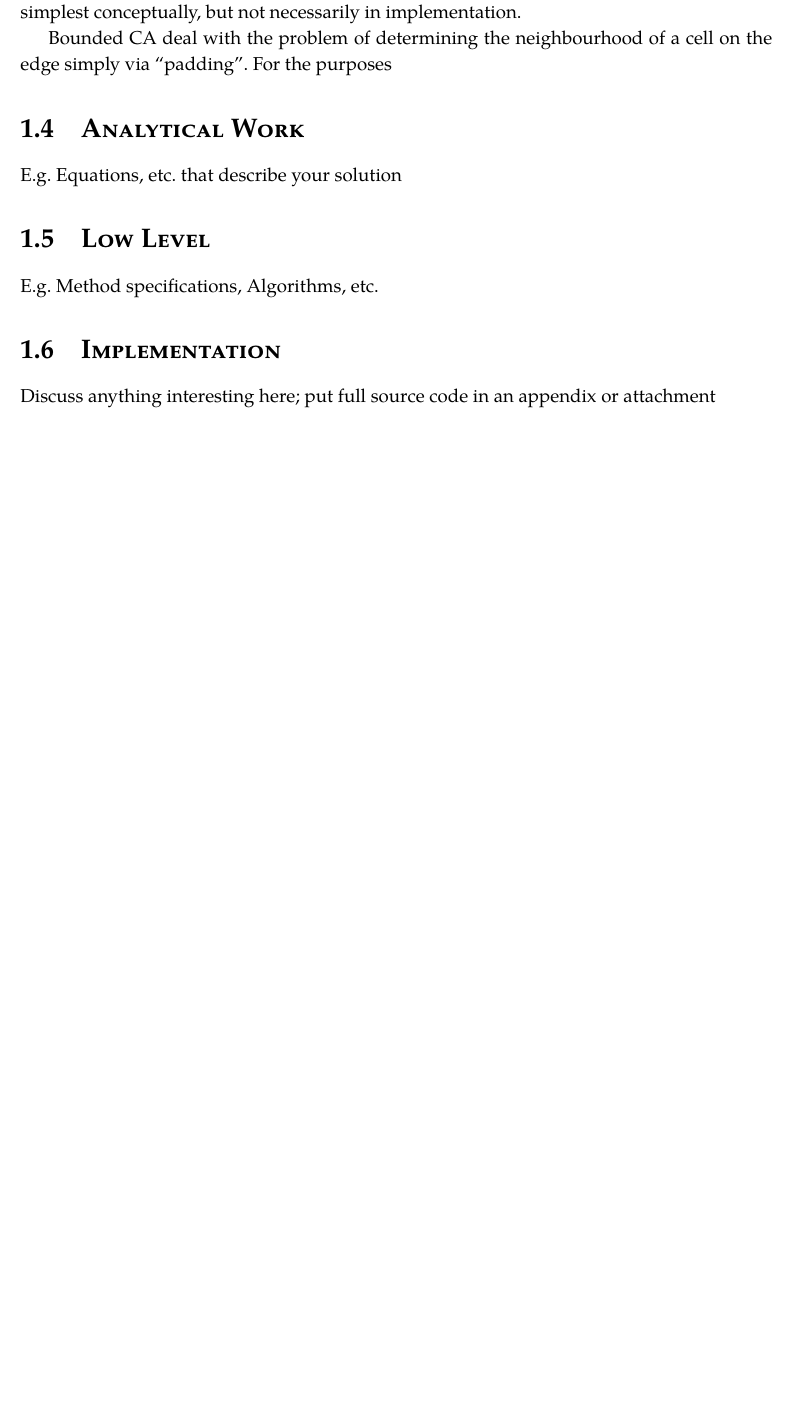
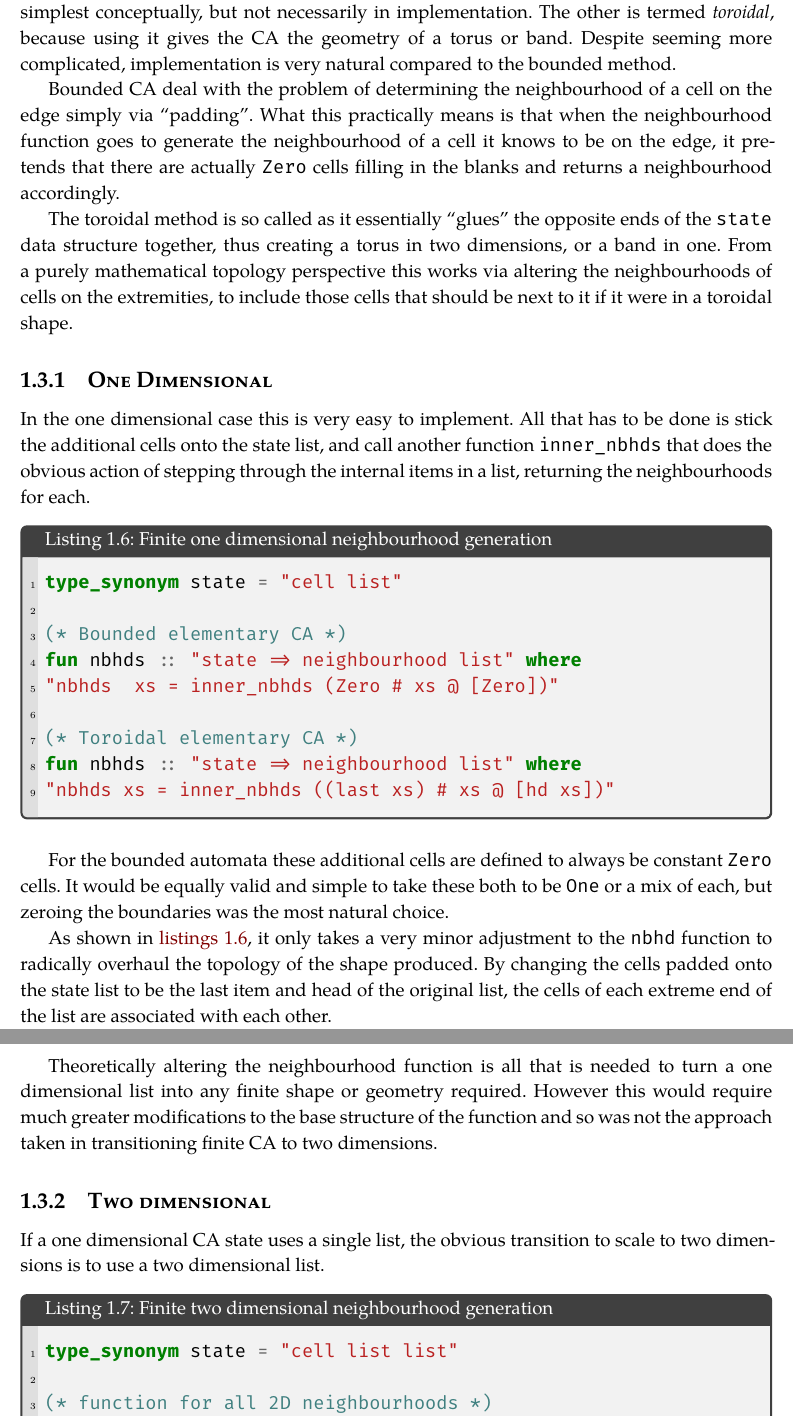
Before and after one commit to DaraMac/FYP, a LaTeX thesis (report/17377693.tex, which reads report/Chapter4.tex): part of page 7 of 8 before the commit and two parts of pages 8 and 9 of 11 after it, the two joined at a grey line, cut so that both start at the same text, the shorter picture padded with empty space. The pictures show the PDF file report/17377693.pdf that the author committed with the source.

Commit message:
Add more Chap4, simplfy generation of nbhds for finite elementary CA

```diff
--- a/report/Chapter4.tex
+++ b/report/Chapter4.tex
@@ -109,4 +109,3 @@ As shown in \Cref{code:nb_def} the only practical difference is adding more \min
     (SouthWest:cell) (South:cell)  (SouthEast:cell)
 \end{myminted}
 
-\section{Finite Cellular Automata}
@@ -112,0 +115 @@ As shown in \Cref{code:nb_def} the only practical difference is adding more \min
+see \Cref{code:update_nbhd}.
@@ -112,0 +121,8 @@ As shown in \Cref{code:nb_def} the only practical difference is adding more \min
+    (* Finite one dimensional *)
+    fun update_CA :: "CA => CA" where
+    "update_CA (CA s r) = CA (map r (nbhds s)) r"
+
+    (* Finite two dimensional *)
+    fun update_CA :: "CA => CA" where
+    "update_CA (CA s r) = CA (map (λ xs. map r xs) (nbhds s)) r"
+\end{myminted}
@@ -116,15 +138,68 @@ The first,
 which for the purposes of the project is named \emph{bounded},
 is the simplest conceptually,
 but not necessarily in implementation.
+The other is termed \emph{toroidal},
+because using it gives the CA the geometry of a torus or band.
+Despite seeming more complicated,
+implementation is very natural compared to the bounded method.
 
 Bounded CA deal with the problem of determining the neighbourhood of a cell on the edge simply via ``padding''.
-For the purposes
+What this practically means is that when the neighbourhood function goes to generate the neighbourhood of a cell it knows to be on the edge,
+it pretends that there are actually \mintinline{isabelle}{Zero} cells filling in the blanks and returns a neighbourhood accordingly.
+
+The toroidal method is so called as it essentially ``glues'' the opposite ends of the \mintinline{isabelle}{state} data structure together,
+thus creating a torus in two dimensions,
+or a band in one.
+From a purely mathematical topology perspective this works via altering the neighbourhoods of cells on the extremities,
+to include those cells that should be next to it if it were in a toroidal shape.
 
 
+\subsection{One Dimensional}
+
+In the one dimensional case this is very easy to implement.
+All that has to be done is stick the additional cells onto the state list,
+and call another function \mintinline{isabelle}{inner_nbhds} that does the obvious action of stepping through the internal items in a list,
+returning the neighbourhoods for each.
+
+\begin{myminted}{Finite one dimensional neighbourhood generation}{finite_1D_nb}
+    type_synonym state = "cell list"
+
+    (* Bounded elementary CA *)
+    fun nbhds :: "state => neighbourhood list" where
+    "nbhds  xs = inner_nbhds (Zero # xs @ [Zero])"
+
+    (* Toroidal elementary CA *)
+    fun nbhds :: "state => neighbourhood list" where
+    "nbhds xs = inner_nbhds ((last xs) # xs @ [hd xs])"
+\end{myminted}
+
+For the bounded automata these additional cells are defined to always be constant \mintinline{isabelle}{Zero} cells.
+It would be equally valid and simple to take these both to be \mintinline{isabelle}{One} or a mix of each,
+but zeroing the boundaries was the most natural choice.
+
+As shown in \Cref{code:finite_1D_nb},
+it only takes a very minor adjustment to the \mintinline{isabelle}{nbhd} function to radically overhaul the topology of the shape produced.
+By changing the cells padded onto the state list to be the last item and head of the original list,
+the cells of each extreme end of the list are associated with each other.
+
+% TODO mention this as a possible n-dim extension later
+Theoretically altering the neighbourhood function is all that is needed to turn a one dimensional list into any finite shape or geometry required.
+However this would require much greater modifications to the base structure of the function
+and so was not the approach taken in transitioning finite CA to two dimensions.
 
 
+\subsection{Two dimensional}
 
+If a one dimensional CA state uses a single list,
+the obvious transition to scale to two dimensions is to use a two dimensional list.
+% TODO mention drawbacks in Chap5
 
+\begin{myminted}{Finite two dimensional neighbourhood generation}{finite_2D_nb}
+    type_synonym state = "cell list list"
 
+    (* function for all 2D neighbourhoods *)
+    fun nbhds :: "state => neighbourhood list list" where
+        "nbhds s = (let h = (int_height s)-1
+        in (let w = (int_width s)-1 in
+        [[get_nbhd s x y. y ← [0..h]]. x ← [0..w]]))"
 
-\section{Analytical Work}
@@ -131,2 +213 @@ For the purposes
 
-E.g. Equations, etc. that describe your solution
@@ -133 +217,4 @@ E.g. Equations, etc. that describe your solution
+                           then Zero
+                           else  s!(nat x)!(nat y))"
+\end{myminted}
 
@@ -134,2 +224 @@ E.g. Equations, etc. that describe your solution
 
-\section{Low Level}
@@ -136,7 +230,6 @@ E.g. Equations, etc. that describe your solution
 
-E.g. Method specifications, Algorithms, etc.
+\section{Infinite Cellular Automata}
 
+\subsection{One Dimensional}
 
-\section{Implementation}
-
-Discuss anything interesting here; put full source code in an appendix or attachment
+\subsection{Two Dimensional}
```
Also changed, not shown: report/17377693.pdf, report/Chapter4.tex (32 more changed lines), 5 other files.
